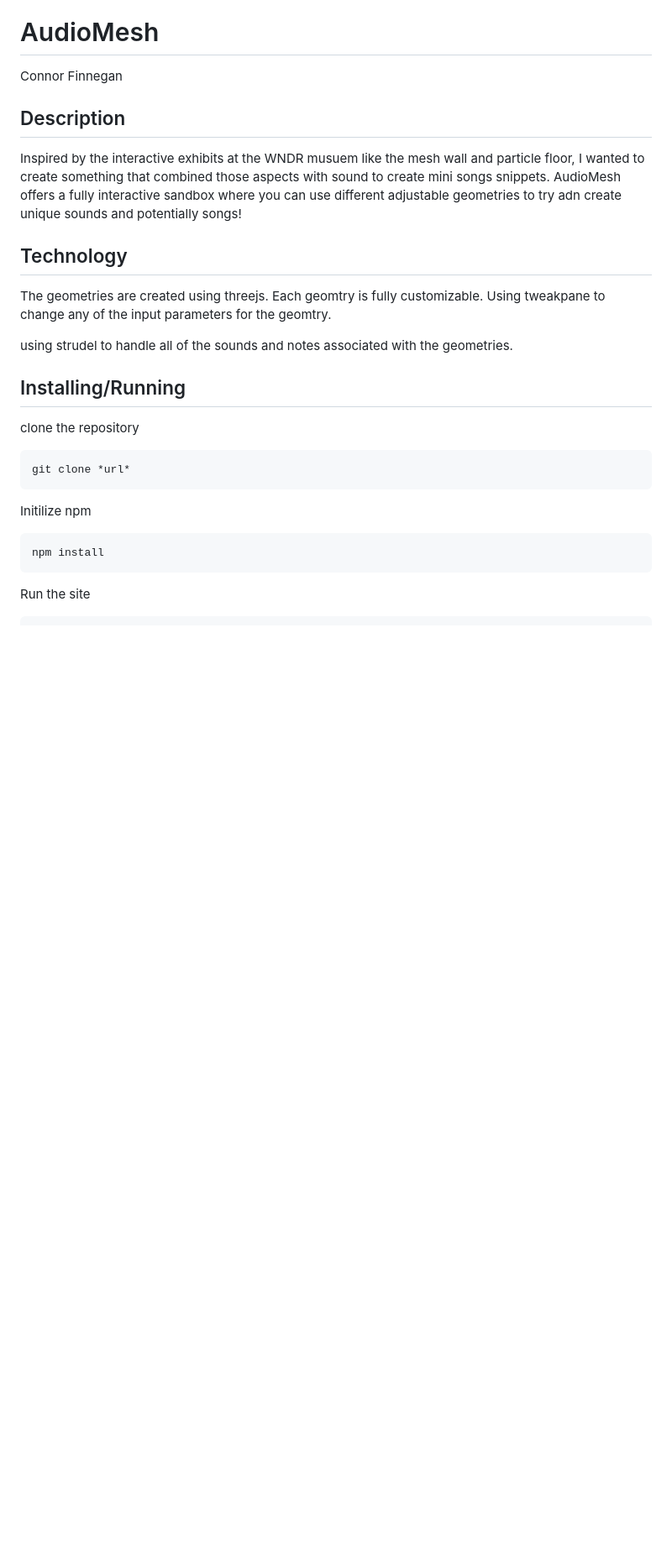
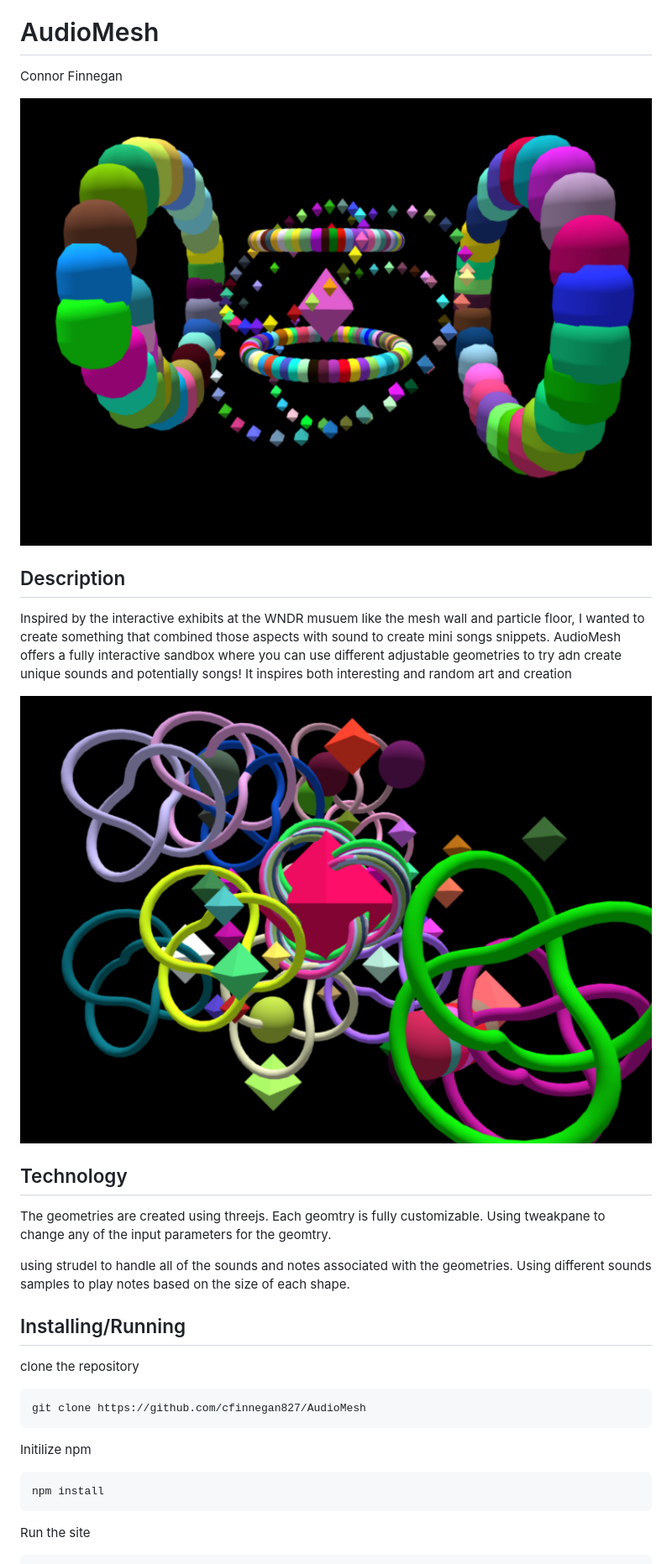
Before and after one commit to cfinnegan827/AudioMesh, a Markdown page: readMe.md, the part around the change printed below. Shown: that part at 84% size. GitHub-like rendering; pictures changed too: cs460_img1.png (added), cs460_img2.png (added); blank space fills up the shorter version.

```diff
--- a/readMe.md
+++ b/readMe.md
@@ -2,21 +2,25 @@
 
 Connor Finnegan
 
+![](/cs460_img1.png)
+
 ## Description
 
-Inspired by the interactive exhibits at the WNDR musuem like the mesh wall and particle floor, I wanted to create something that combined those aspects with sound to create mini songs snippets. AudioMesh offers a fully interactive sandbox where you can use different adjustable geometries to try adn create unique sounds and potentially songs!
+Inspired by the interactive exhibits at the WNDR musuem like the mesh wall and particle floor, I wanted to create something that combined those aspects with sound to create mini songs snippets. AudioMesh offers a fully interactive sandbox where you can use different adjustable geometries to try adn create unique sounds and potentially songs! It inspires both interesting and random art and creation
+
+![](/cs460_img2.png)
 
 ## Technology
 
 The geometries are created using threejs. Each geomtry is fully customizable. Using tweakpane to change any of the input parameters for the geomtry.
 
-using strudel to handle all of the sounds and notes associated with the geometries.
+using strudel to handle all of the sounds and notes associated with the geometries. Using different sounds samples to play notes based on the size of each shape.
 
 ## Installing/Running
 
 clone the repository
 
-    git clone *url*
+    git clone https://github.com/cfinnegan827/AudioMesh
 
 Initilize npm
 
```
Also changed, not shown: other parts of readMe.md (+3 -2 lines), cs460_img3.png (added).
